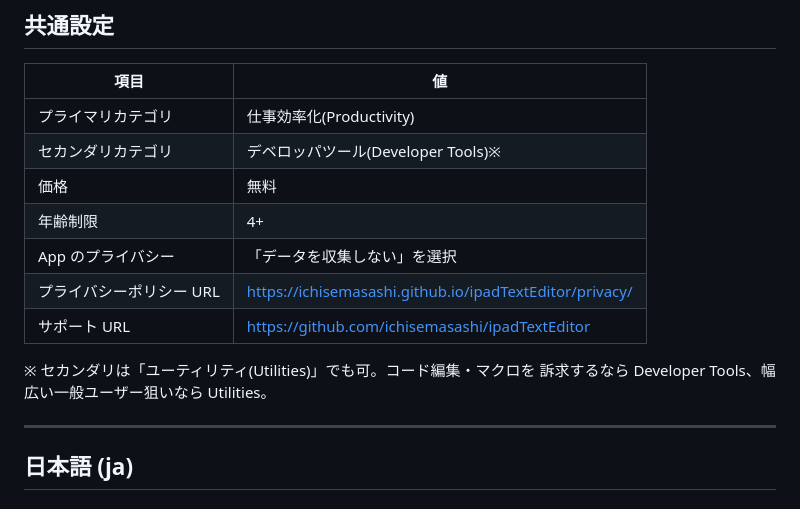
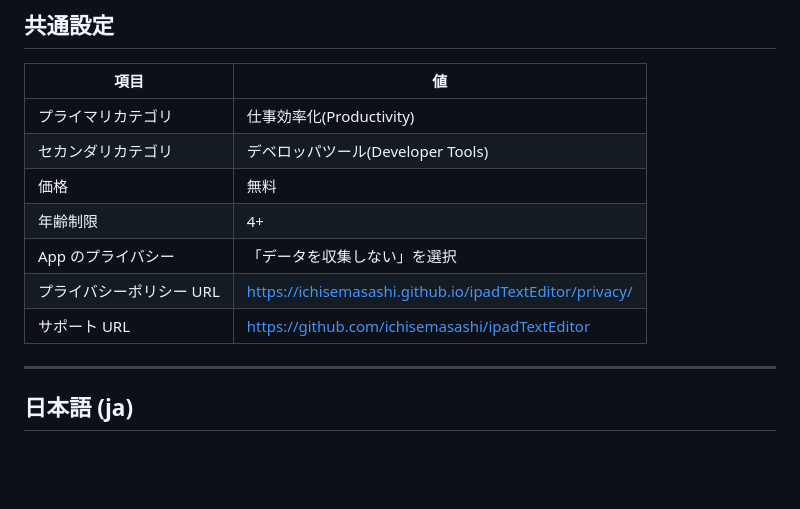
Before and after one commit to ichisemasashi/ipadTextEditor, a Markdown page: docs/appstore/app-store-metadata.md, the part around the change. Rendered like a GitHub page; blank space fills up the shorter version.

Commit message:
セカンダリカテゴリを Developer Tools に確定
コード編集・ISLISPマクロを訴求するため Developer Tools を採用。
両案併記の但し書きを削除。

Co-Authored-By: Claude Opus 4.8 <noreply@anthropic.com>

```diff
--- a/docs/appstore/app-store-metadata.md
+++ b/docs/appstore/app-store-metadata.md
@@ -11,15 +11,12 @@ App Store Connect の各入力欄にコピー&ペーストするためのテキ
 | 項目 | 値 |
 |---|---|
 | プライマリカテゴリ | 仕事効率化(Productivity) |
-| セカンダリカテゴリ | デベロッパツール(Developer Tools)※ |
+| セカンダリカテゴリ | デベロッパツール(Developer Tools) |
 | 価格 | 無料 |
 | 年齢制限 | 4+ |
 | App のプライバシー | 「データを収集しない」を選択 |
 | プライバシーポリシー URL | https://ichisemasashi.github.io/ipadTextEditor/privacy/ |
 | サポート URL | https://github.com/ichisemasashi/ipadTextEditor |
-
-※ セカンダリは「ユーティリティ(Utilities)」でも可。コード編集・マクロを
-訴求するなら Developer Tools、幅広い一般ユーザー狙いなら Utilities。
 
 ---
 
```
